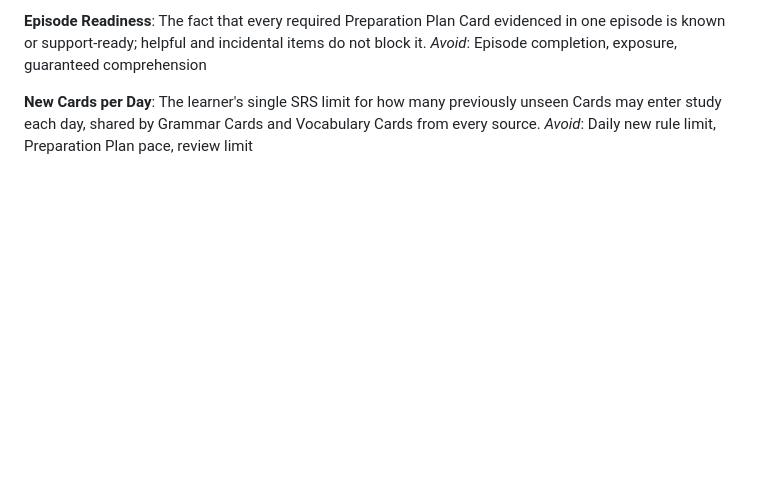
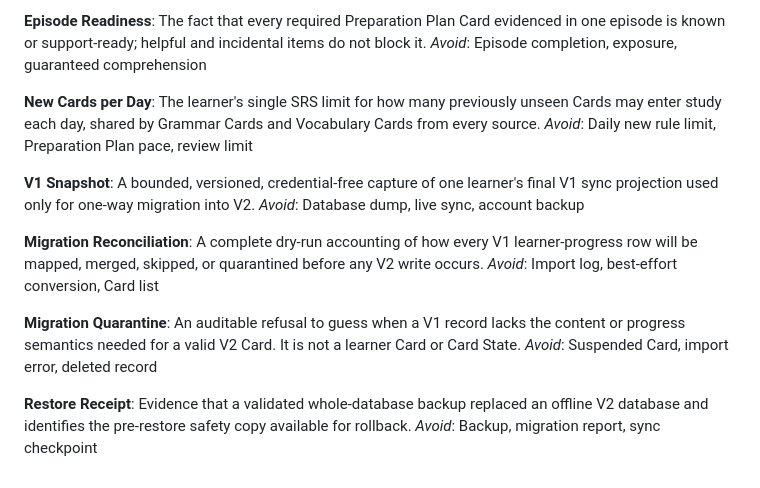
Before and after one commit to garthtrickett/gafu-v2, a Markdown page: CONTEXT.md, the part around the change. Rendered like a GitHub page; blank space fills up the shorter version.

```diff
--- a/CONTEXT.md
+++ b/CONTEXT.md
@@ -143,3 +143,23 @@ _Avoid_: Episode completion, exposure, guaranteed comprehension
 The learner's single SRS limit for how many previously unseen Cards may enter
 study each day, shared by Grammar Cards and Vocabulary Cards from every source.
 _Avoid_: Daily new rule limit, Preparation Plan pace, review limit
+
+**V1 Snapshot**:
+A bounded, versioned, credential-free capture of one learner's final V1 sync
+projection used only for one-way migration into V2.
+_Avoid_: Database dump, live sync, account backup
+
+**Migration Reconciliation**:
+A complete dry-run accounting of how every V1 learner-progress row will be
+mapped, merged, skipped, or quarantined before any V2 write occurs.
+_Avoid_: Import log, best-effort conversion, Card list
+
+**Migration Quarantine**:
+An auditable refusal to guess when a V1 record lacks the content or progress
+semantics needed for a valid V2 Card. It is not a learner Card or Card State.
+_Avoid_: Suspended Card, import error, deleted record
+
+**Restore Receipt**:
+Evidence that a validated whole-database backup replaced an offline V2 database
+and identifies the pre-restore safety copy available for rollback.
+_Avoid_: Backup, migration report, sync checkpoint
```
Also changed, not shown: phases/phase-6.md (added, +371 -0 lines), v2-impl.md (+3 -0 lines).
